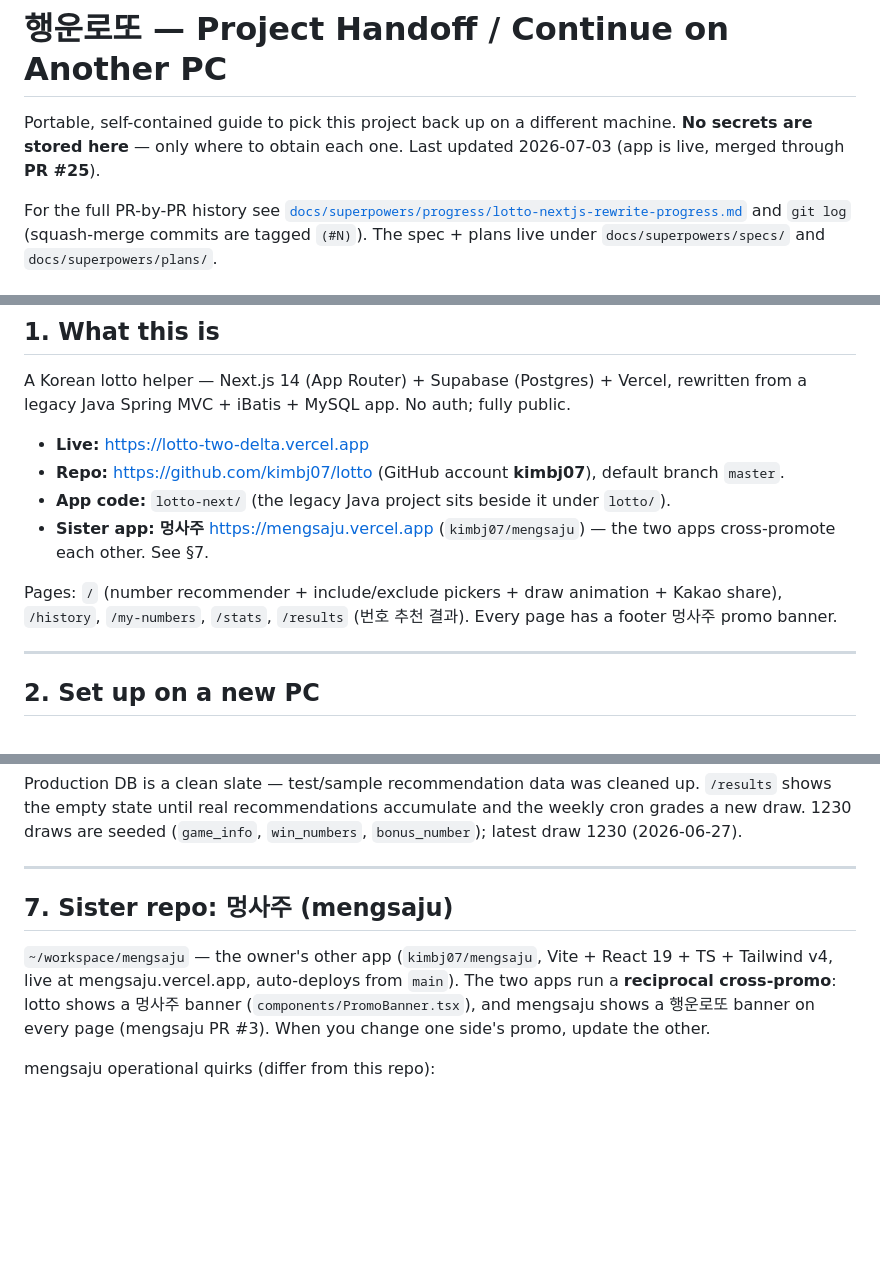
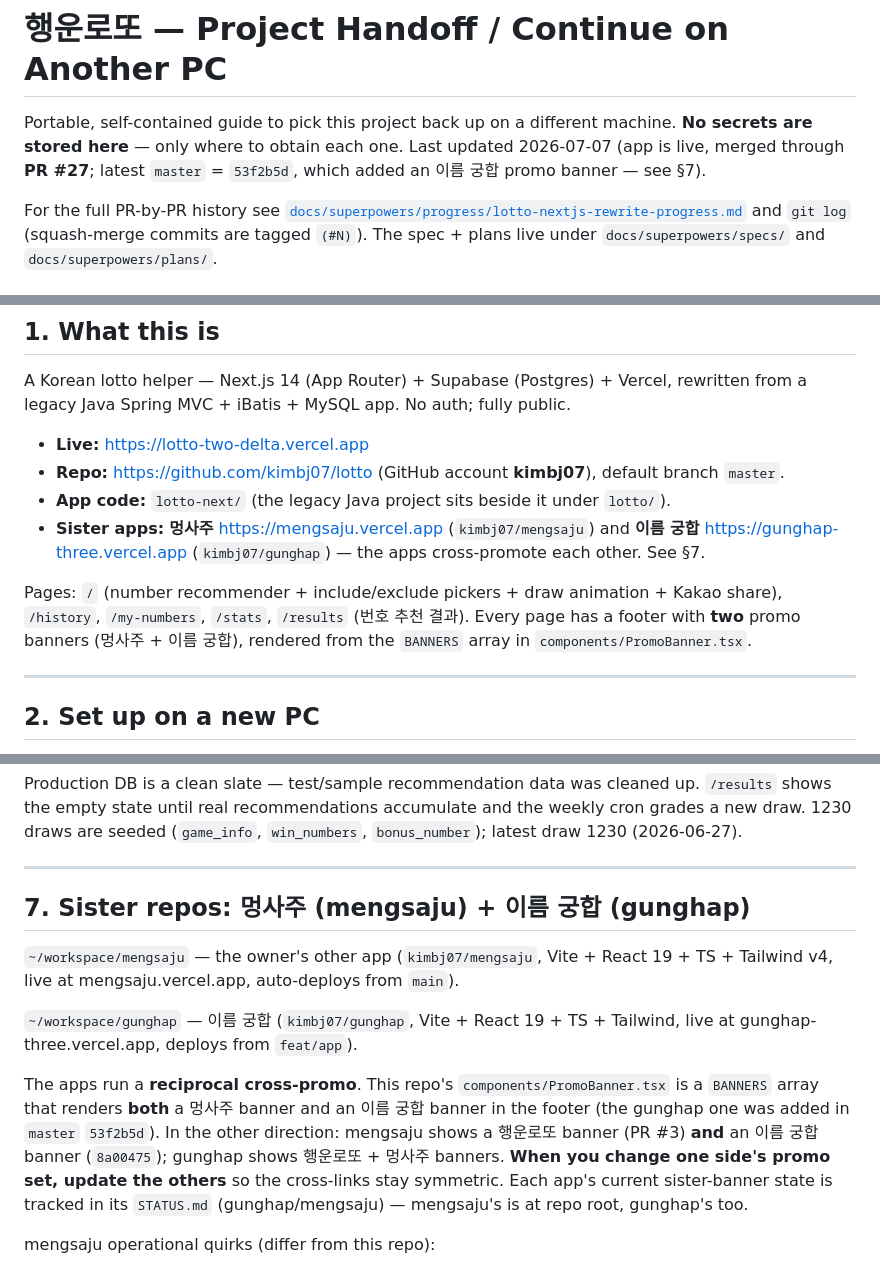
Before and after one commit to kimbj07/lotto, a Markdown page: docs/HANDOFF.md, 3 parts joined by grey strips. Rendered like a GitHub page; blank space fills up the shorter version.

Commit message:
docs(handoff): sister apps now include 이름 궁합; PromoBanner renders both banners (#28)
Co-authored-by: Tigger Kim <tigger.kim@balancehero.com>

```diff
--- a/docs/HANDOFF.md
+++ b/docs/HANDOFF.md
@@ -1,8 +1,9 @@
 # 행운로또 — Project Handoff / Continue on Another PC
 
 Portable, self-contained guide to pick this project back up on a different machine.
-**No secrets are stored here** — only where to obtain each one. Last updated 2026-07-03
-(app is live, merged through **PR #25**).
+**No secrets are stored here** — only where to obtain each one. Last updated 2026-07-07
+(app is live, merged through **PR #27**; latest `master` = `53f2b5d`, which added an
+이름 궁합 promo banner — see §7).
 
 For the full PR-by-PR history see [`docs/superpowers/progress/lotto-nextjs-rewrite-progress.md`](superpowers/progress/lotto-nextjs-rewrite-progress.md)
 and `git log` (squash-merge commits are tagged `(#N)`). The spec + plans live under
@@ -18,12 +19,14 @@ rewritten from a legacy Java Spring MVC + iBatis + MySQL app. No auth; fully pub
 - **Live:** https://lotto-two-delta.vercel.app
 - **Repo:** https://github.com/kimbj07/lotto (GitHub account **kimbj07**), default branch `master`.
 - **App code:** `lotto-next/` (the legacy Java project sits beside it under `lotto/`).
-- **Sister app:** **멍사주** https://mengsaju.vercel.app (`kimbj07/mengsaju`) — the two
-  apps cross-promote each other. See §7.
+- **Sister apps:** **멍사주** https://mengsaju.vercel.app (`kimbj07/mengsaju`) and
+  **이름 궁합** https://gunghap-three.vercel.app (`kimbj07/gunghap`) — the apps cross-promote
+  each other. See §7.
 
 Pages: `/` (number recommender + include/exclude pickers + draw animation + Kakao share),
 `/history`, `/my-numbers`, `/stats`, `/results` (번호 추천 결과). Every page has a footer
-멍사주 promo banner.
+with **two** promo banners (멍사주 + 이름 궁합), rendered from the `BANNERS` array in
+`components/PromoBanner.tsx`.
 
 ---
 
@@ -129,13 +132,21 @@ draw. 1230 draws are seeded (`game_info`, `win_numbers`, `bonus_number`); latest
 
 ---
 
-## 7. Sister repo: 멍사주 (mengsaju)
+## 7. Sister repos: 멍사주 (mengsaju) + 이름 궁합 (gunghap)
 
 `~/workspace/mengsaju` — the owner's other app (`kimbj07/mengsaju`, Vite + React 19 + TS +
-Tailwind v4, live at mengsaju.vercel.app, auto-deploys from `main`). The two apps run a
-**reciprocal cross-promo**: lotto shows a 멍사주 banner (`components/PromoBanner.tsx`), and
-mengsaju shows a 행운로또 banner on every page (mengsaju PR #3). When you change one side's
-promo, update the other.
+Tailwind v4, live at mengsaju.vercel.app, auto-deploys from `main`).
+
+`~/workspace/gunghap` — 이름 궁합 (`kimbj07/gunghap`, Vite + React 19 + TS + Tailwind,
+live at gunghap-three.vercel.app, deploys from `feat/app`).
+
+The apps run a **reciprocal cross-promo**. This repo's `components/PromoBanner.tsx` is a
+`BANNERS` array that renders **both** a 멍사주 banner and an 이름 궁합 banner in the footer
+(the gunghap one was added in `master` `53f2b5d`). In the other direction: mengsaju shows a
+행운로또 banner (PR #3) **and** an 이름 궁합 banner (`8a00475`); gunghap shows 행운로또 +
+멍사주 banners. **When you change one side's promo set, update the others** so the cross-links
+stay symmetric. Each app's current sister-banner state is tracked in its `STATUS.md`
+(gunghap/mengsaju) — mengsaju's is at repo root, gunghap's too.
 
 mengsaju operational quirks (differ from this repo):
 - **All commands run in Docker:** `docker compose run --rm app <cmd>` (e.g. `npx tsc --noEmit`,
```
Also changed, not shown: other parts of docs/HANDOFF.md (+1 -1 lines).
